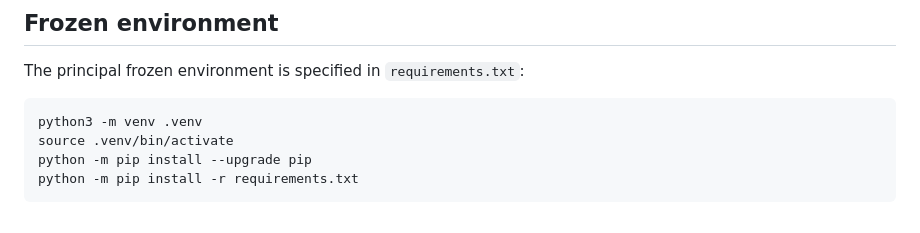
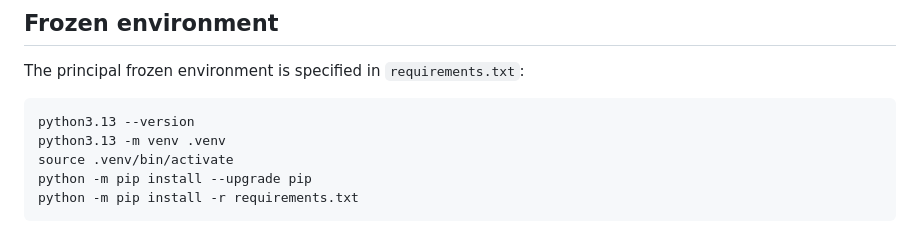
Before and after one commit to atsushi-tmdu/pipeline-aware-inference, a Markdown page: REPRODUCIBILITY.md, the part around the change. Rendered like a GitHub page.

````diff
--- a/REPRODUCIBILITY.md
+++ b/REPRODUCIBILITY.md
@@ -19,7 +19,8 @@ the full runs.
 The principal frozen environment is specified in `requirements.txt`:
 
 ```bash
-python3 -m venv .venv
+python3.13 --version
+python3.13 -m venv .venv
 source .venv/bin/activate
 python -m pip install --upgrade pip
 python -m pip install -r requirements.txt
````
Also changed, not shown: README.md (+2 -1 lines).
